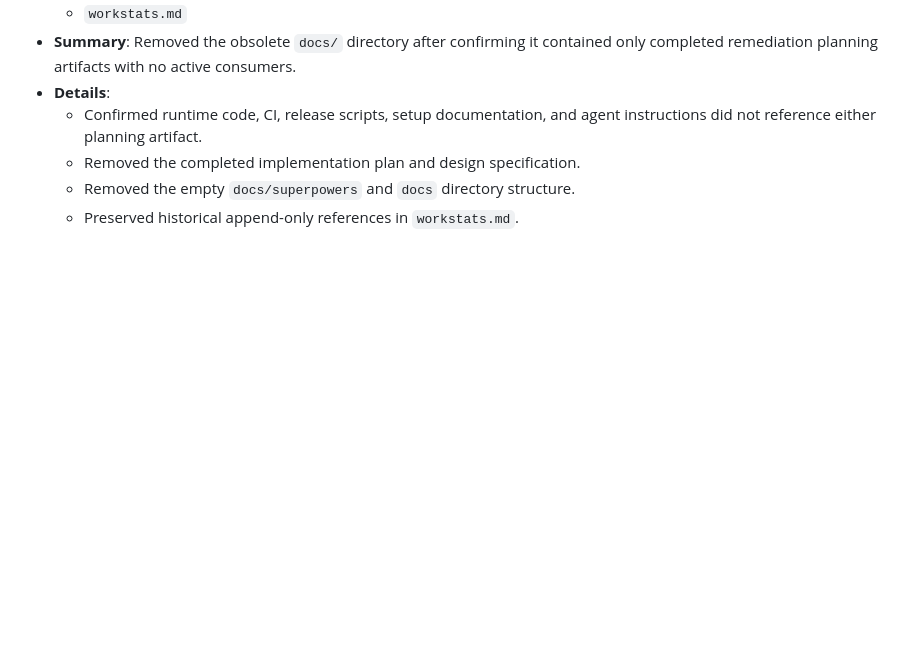
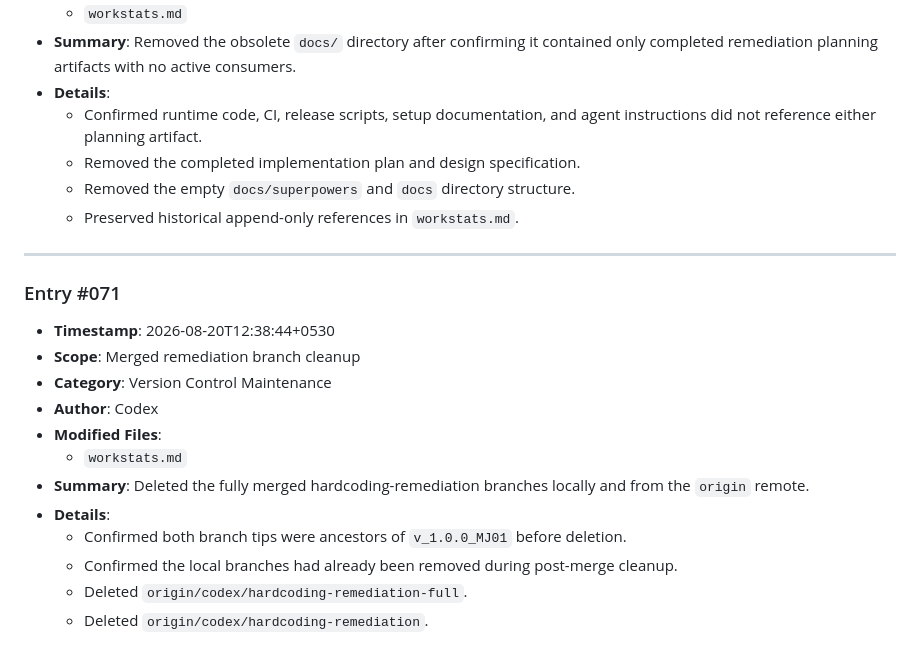
Before and after one commit to khushalDhanani/CVANALZE, a Markdown page: workstats.md, the part around the change. GitHub-like rendering; blank space fills up the shorter version.

Commit message:
docs: log remediation branch deletion

```diff
--- a/workstats.md
+++ b/workstats.md
@@ -2404,3 +2404,19 @@ Permanent, append-only work log for all frontend and backend work across the CV
   - Removed the completed implementation plan and design specification.
   - Removed the empty `docs/superpowers` and `docs` directory structure.
   - Preserved historical append-only references in `workstats.md`.
+
+---
+
+### Entry #071
+- **Timestamp**: 2026-08-20T12:38:44+0530
+- **Scope**: Merged remediation branch cleanup
+- **Category**: Version Control Maintenance
+- **Author**: Codex
+- **Modified Files**:
+  - `workstats.md`
+- **Summary**: Deleted the fully merged hardcoding-remediation branches locally and from the `origin` remote.
+- **Details**:
+  - Confirmed both branch tips were ancestors of `v_1.0.0_MJ01` before deletion.
+  - Confirmed the local branches had already been removed during post-merge cleanup.
+  - Deleted `origin/codex/hardcoding-remediation-full`.
+  - Deleted `origin/codex/hardcoding-remediation`.
```
